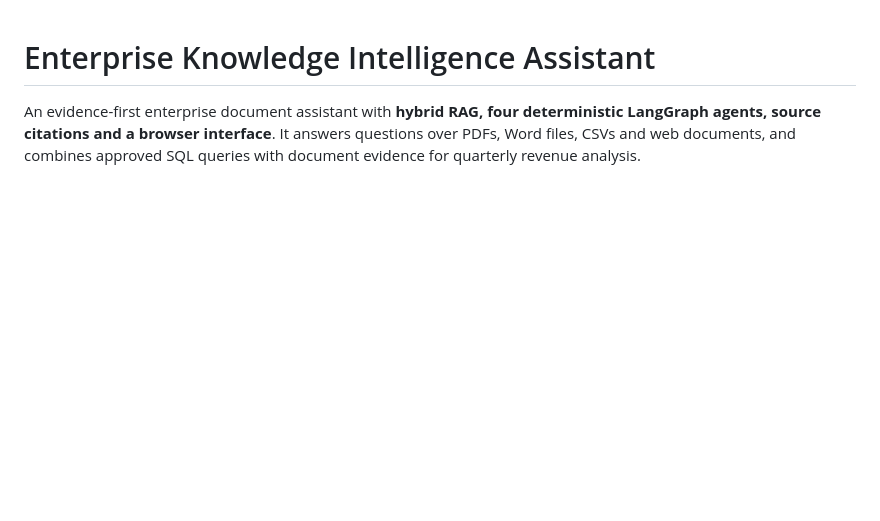
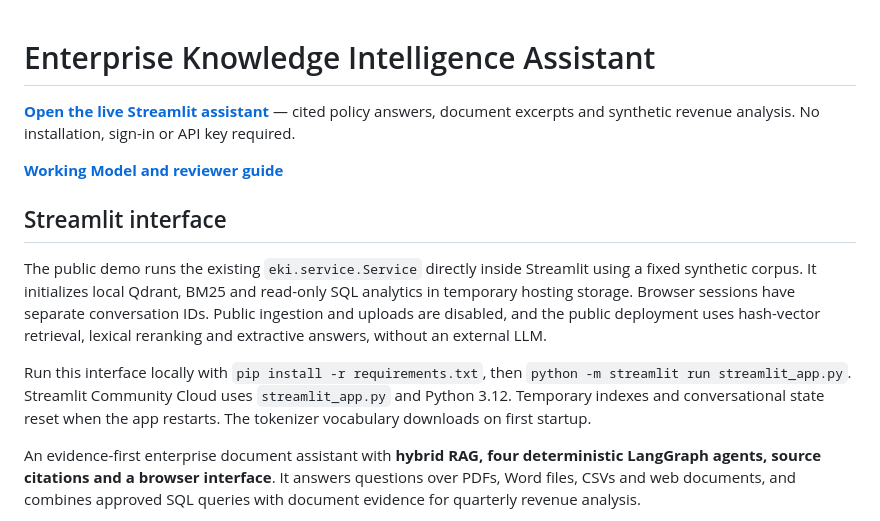
Before and after one commit to Sanchay20Shukla/enterprise-knowledge-intelligence, a Markdown page: README.md, the part around the change. GitHub-like rendering; blank space fills up the shorter version.

Commit message:
Document public Streamlit assistant and verified reviewer examples

```diff
--- a/README.md
+++ b/README.md
@@ -1,4 +1,14 @@
 # Enterprise Knowledge Intelligence Assistant
+
+**[Open the live Streamlit assistant](https://sanchay-enterprise-knowledge-assistant.streamlit.app/)** — cited policy answers, document excerpts and synthetic revenue analysis. No installation, sign-in or API key required.
+
+**[Working Model and reviewer guide](Working%20Model.md)**
+
+## Streamlit interface
+
+The public demo runs the existing `eki.service.Service` directly inside Streamlit using a fixed synthetic corpus. It initializes local Qdrant, BM25 and read-only SQL analytics in temporary hosting storage. Browser sessions have separate conversation IDs. Public ingestion and uploads are disabled, and the public deployment uses hash-vector retrieval, lexical reranking and extractive answers, without an external LLM.
+
+Run this interface locally with `pip install -r requirements.txt`, then `python -m streamlit run streamlit_app.py`. Streamlit Community Cloud uses `streamlit_app.py` and Python 3.12. Temporary indexes and conversational state reset when the app restarts. The tokenizer vocabulary downloads on first startup.
 
 An evidence-first enterprise document assistant with **hybrid RAG, four deterministic LangGraph agents, source citations and a browser interface**. It answers questions over PDFs, Word files, CSVs and web documents, and combines approved SQL queries with document evidence for quarterly revenue analysis.
 
```
Also changed, not shown: Working Model.md (added, +33 -0 lines).
